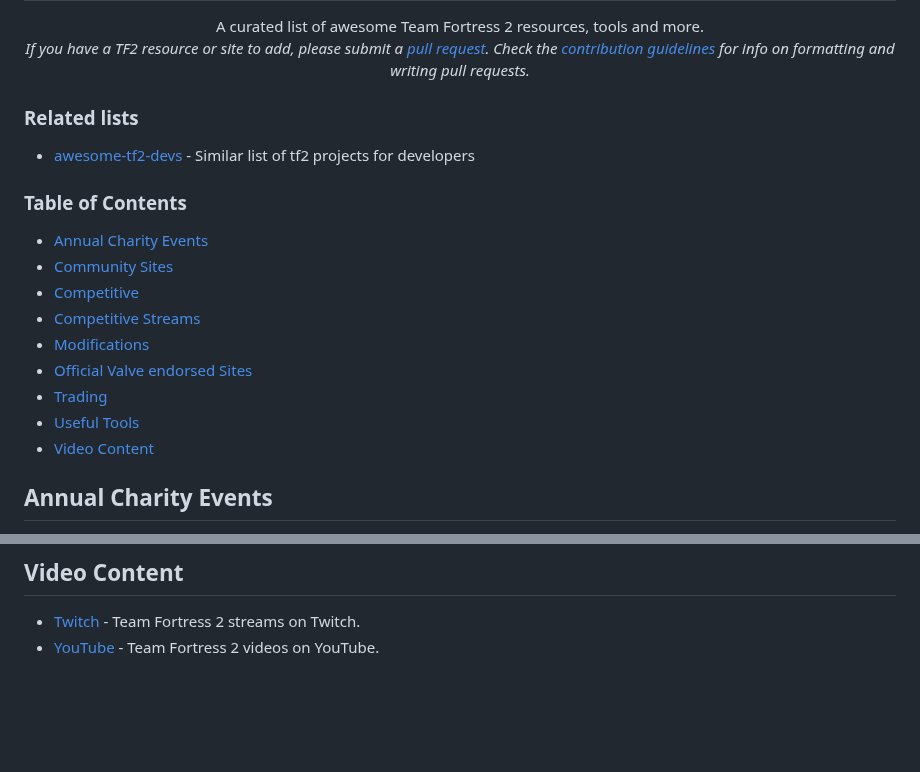
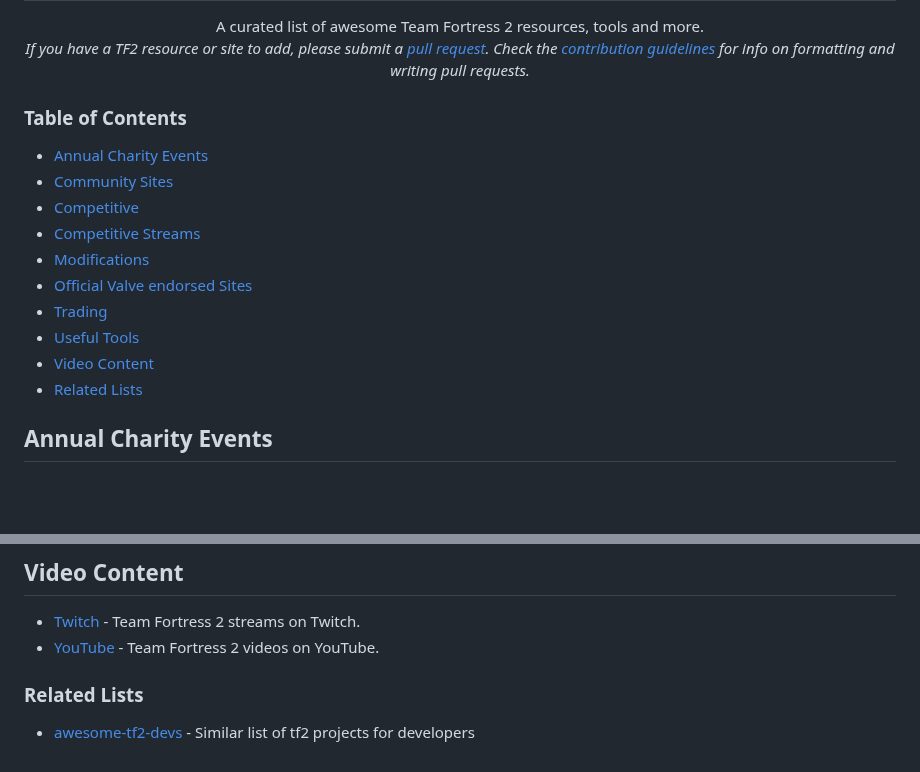
Before and after one commit to CriticalFlaw/awesome-tf2, a Markdown page: README.md, 2 parts joined by grey strips. Drawn GitHub-style; blank space fills up the shorter version.

```diff
--- a/README.md
+++ b/README.md
@@ -6,9 +6,6 @@ awesome-tf2  <a href="https://github.com/sindresorhus/awesome"><img alt="Awesome
 A curated list of awesome Team Fortress 2 resources, tools and more.<br>
 <i>If you have a TF2 resource or site to add, please submit a <a href="https://github.com/CriticalFlaw/awesome-tf2/pulls">pull request</a>.</br> Check the <a href="code-of-conduct.md">contribution guidelines</a> for info on formatting and writing pull requests.</i>
 </p>
-
-### Related lists
- - [awesome-tf2-devs](https://github.com/tf2-software-enthusiasts/awesome-tf2-devs) - Similar list of tf2 projects for developers
 
 ### Table of Contents
 - [Annual Charity Events](#annual-charity-events)
@@ -20,6 +17,7 @@ A curated list of awesome Team Fortress 2 resources, tools and more.<br>
 - [Trading](#trading)
 - [Useful Tools](#useful-tools)
 - [Video Content](#video-content)
+- [Related Lists](#related-lists)
 
 ## Annual Charity Events
 - [Blapature Co.](https://steamcommunity.com/groups/BlapatureCo) - EU-based charity livestream hosted by a group of TF2 YouTubers.
@@ -101,3 +99,6 @@ A curated list of awesome Team Fortress 2 resources, tools and more.<br>
 ## Video Content
 - [Twitch](https://twitch.tv/directory/game/Team%20Fortress%202) - Team Fortress 2 streams on Twitch.
 - [YouTube](https://youtube.com/results?search_query=Team+Fortress+2) - Team Fortress 2 videos on YouTube.
+
+### Related Lists
+ - [awesome-tf2-devs](https://github.com/tf2-software-enthusiasts/awesome-tf2-devs) - Similar list of tf2 projects for developers
```
